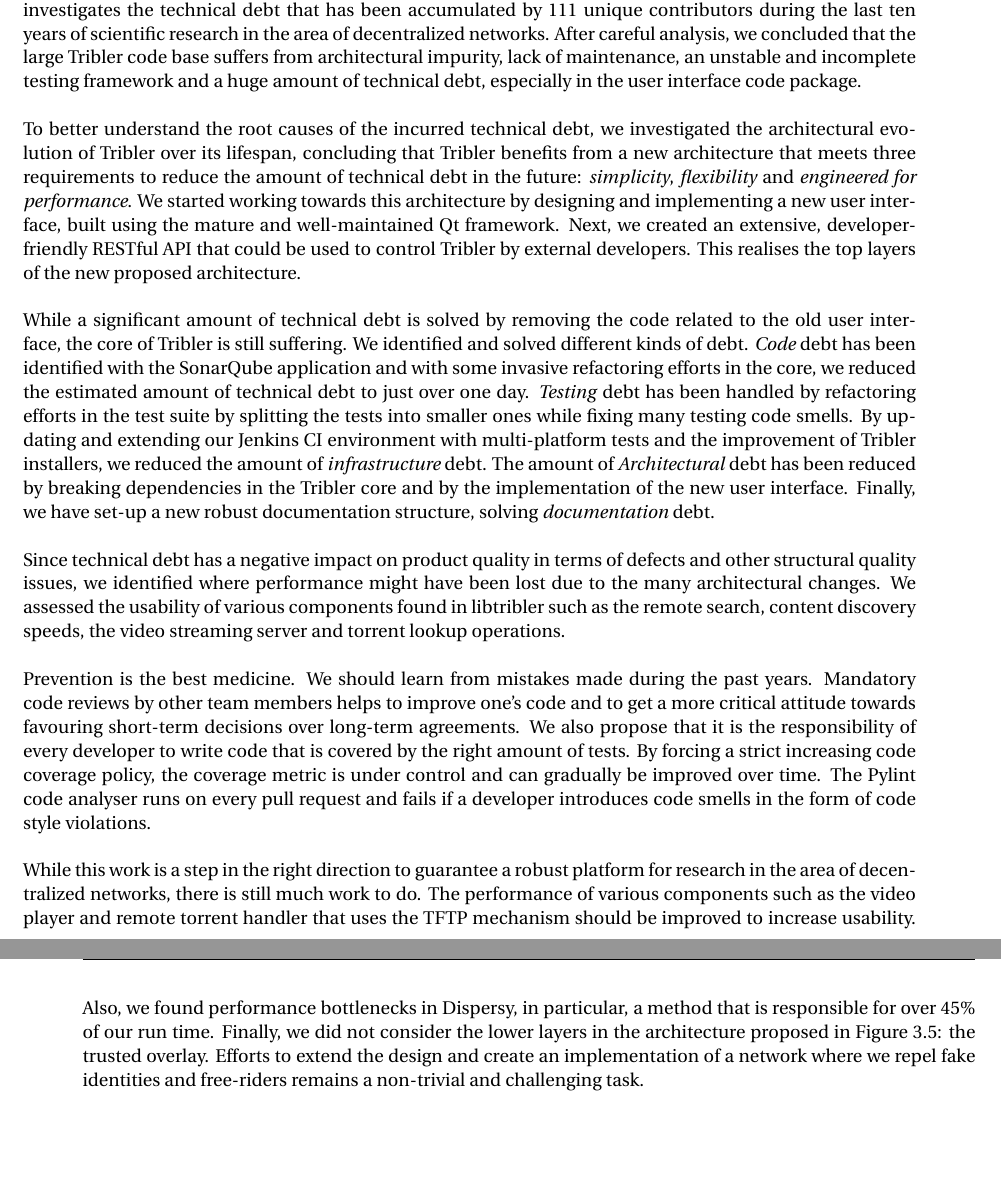
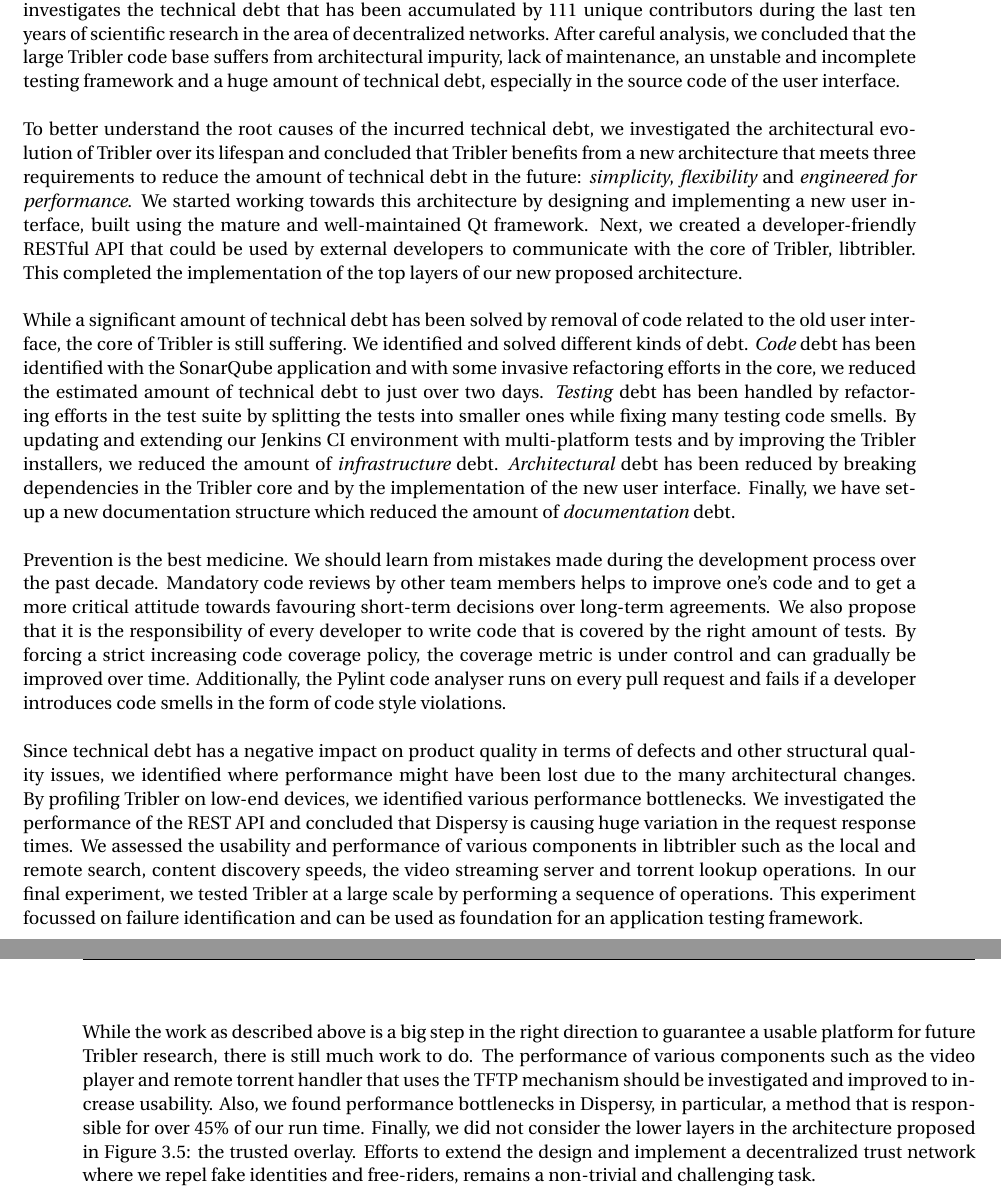
Before and after one commit to devos50/msc-thesis-report, a LaTeX thesis (report.tex, which reads conclusions.tex): two parts of pages 83 and 84 of 95, joined at a grey line, cut so that both start at the same text, the shorter picture padded with empty space. Compiled offline with pdfLaTeX.

Commit message:
Improved conclusions

```diff
--- a/conclusions.tex
+++ b/conclusions.tex
@@ -2,12 +2,12 @@
 \label{chapter:conclusions}
 
 % Tribler needs a culture change, this work tries to transform the way Tribler development is conducted...
-Technical debt is a recurring problem in many large software engineering projects. The work in this thesis investigates the technical debt that has been accumulated by 111 unique contributors during the last ten years of scientific research in the area of decentralized networks. After careful analysis, we concluded that the large Tribler code base suffers from architectural impurity, lack of maintenance, an unstable and incomplete testing framework and a huge amount of technical debt, especially in the user interface code package.\\\\
-To better understand the root causes of the incurred technical debt, we investigated the architectural evolution of Tribler over its lifespan, concluding that Tribler benefits from a new architecture that meets three requirements to reduce the amount of technical debt in the future: \emph{simplicity}, \emph{flexibility} and \emph{engineered for performance}. We started working towards this architecture by designing and implementing a new user interface, built using the mature and well-maintained Qt framework. Next, we created an extensive, developer-friendly RESTful API that could be used to control Tribler by external developers. This realises the top layers of the new proposed architecture.\\\\
-While a significant amount of technical debt is solved by removing the code related to the old user interface, the core of Tribler is still suffering. We identified and solved different kinds of debt. \emph{Code} debt has been identified with the SonarQube application and with some invasive refactoring efforts in the core, we reduced the estimated amount of technical debt to just over one day. \emph{Testing} debt has been handled by refactoring efforts in the test suite by splitting the tests into smaller ones while fixing many testing code smells. By updating and extending our Jenkins CI environment with multi-platform tests and the improvement of Tribler installers, we reduced the amount of \emph{infrastructure} debt. The amount of \emph{Architectural} debt has been reduced by breaking dependencies in the Tribler core and by the implementation of the new user interface. Finally, we have set-up a new robust documentation structure, solving \emph{documentation} debt.\\\\
-Since technical debt has a negative impact on product quality in terms of defects and other structural quality issues, we identified where performance might have been lost due to the many architectural changes. We assessed the usability of various components found in libtribler such as the remote search, content discovery speeds, the video streaming server and torrent lookup operations.\\\\
-Prevention is the best medicine. We should learn from mistakes made during the past years. Mandatory code reviews by other team members helps to improve one's code and to get a more critical attitude towards favouring short-term decisions over long-term agreements. We also propose that it is the responsibility of every developer to write code that is covered by the right amount of tests. By forcing a strict increasing code coverage policy, the coverage metric is under control and can gradually be improved over time. The Pylint code analyser runs on every pull request and fails if a developer introduces code smells in the form of code style violations.\\\\
-While this work is a step in the right direction to guarantee a robust platform for research in the area of decentralized networks, there is still much work to do. The performance of various components such as the video player and remote torrent handler that uses the TFTP mechanism should be improved to increase usability. Also, we found performance bottlenecks in Dispersy, in particular, a method that is responsible for over 45\% of our run time. Finally, we did not consider the lower layers in the architecture proposed in Figure \ref{fig:tribler7}: the trusted overlay. Efforts to extend the design and create an implementation of a network where we repel fake identities and free-riders remains a non-trivial and challenging task.
+Technical debt is a recurring problem in many large software engineering projects. The work in this thesis investigates the technical debt that has been accumulated by 111 unique contributors during the last ten years of scientific research in the area of decentralized networks. After careful analysis, we concluded that the large Tribler code base suffers from architectural impurity, lack of maintenance, an unstable and incomplete testing framework and a huge amount of technical debt, especially in the source code of the user interface.\\\\
+To better understand the root causes of the incurred technical debt, we investigated the architectural evolution of Tribler over its lifespan and concluded that Tribler benefits from a new architecture that meets three requirements to reduce the amount of technical debt in the future: \emph{simplicity}, \emph{flexibility} and \emph{engineered for performance}. We started working towards this architecture by designing and implementing a new user interface, built using the mature and well-maintained Qt framework. Next, we created a developer-friendly RESTful API that could be used by external developers to communicate with the core of Tribler, libtribler. This completed the implementation of the top layers of our new proposed architecture.\\\\
+While a significant amount of technical debt has been solved by removal of code related to the old user interface, the core of Tribler is still suffering. We identified and solved different kinds of debt. \emph{Code} debt has been identified with the SonarQube application and with some invasive refactoring efforts in the core, we reduced the estimated amount of technical debt to just over two days. \emph{Testing} debt has been handled by refactoring efforts in the test suite by splitting the tests into smaller ones while fixing many testing code smells. By updating and extending our Jenkins CI environment with multi-platform tests and by improving the Tribler installers, we reduced the amount of \emph{infrastructure} debt. \emph{Architectural} debt has been reduced by breaking dependencies in the Tribler core and by the implementation of the new user interface. Finally, we have set-up a new documentation structure which reduced the amount of \emph{documentation} debt.\\\\
+Prevention is the best medicine. We should learn from mistakes made during the development process over the past decade. Mandatory code reviews by other team members helps to improve one's code and to get a more critical attitude towards favouring short-term decisions over long-term agreements. We also propose that it is the responsibility of every developer to write code that is covered by the right amount of tests. By forcing a strict increasing code coverage policy, the coverage metric is under control and can gradually be improved over time. Additionally, the Pylint code analyser runs on every pull request and fails if a developer introduces code smells in the form of code style violations.\\\\
+Since technical debt has a negative impact on product quality in terms of defects and other structural quality issues, we identified where performance might have been lost due to the many architectural changes. By profiling Tribler on low-end devices, we identified various performance bottlenecks. We investigated the performance of the REST API and concluded that Dispersy is causing huge variation in the request response times. We assessed the usability and performance of various components in libtribler such as the local and remote search, content discovery speeds, the video streaming server and torrent lookup operations. In our final experiment, we tested Tribler at a large scale by performing a sequence of operations. This experiment focussed on failure identification and can be used as foundation for an application testing framework.\\\\
+While the work as described above is a big step in the right direction to guarantee a usable platform for future Tribler research, there is still much work to do. The performance of various components such as the video player and remote torrent handler that uses the TFTP mechanism should be investigated and improved to increase usability. Also, we found performance bottlenecks in Dispersy, in particular, a method that is responsible for over 45\% of our run time. Finally, we did not consider the lower layers in the architecture proposed in Figure \ref{fig:tribler7}: the trusted overlay. Efforts to extend the design and implement a decentralized trust network where we repel fake identities and free-riders, remains a non-trivial and challenging task.
 
 %The main components as created in this thesis are a new user interface, built using the Qt framework, and a REST API, allowing Tribler to run on remote devices while giving developers high amounts of flexibility and ease when developing with Tribler. The testing environment has been improved with the addition of proper and stable unit tests and the tests are now executed on multiple platforms, allowing us to find defects due to platform incompatibilities earlier in the development process. Summarizing, this work transformed Tribler from an unattractive, unmaintained and untested system into a platform that is ready for development during the next decade of scientific research.\\\\
 %While this is a step in the right direction, there still is a lot of work to do by the next generation of Tribler developers. \\\\
```
